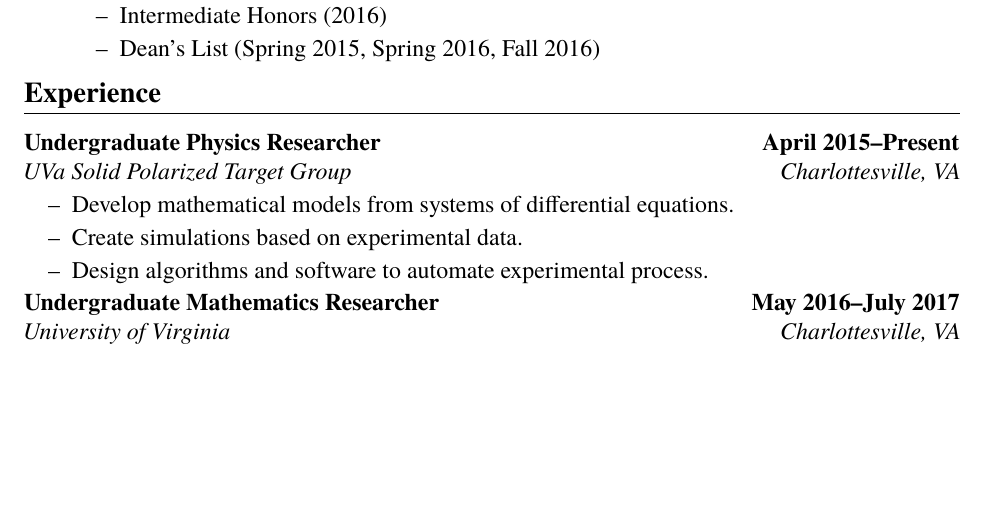
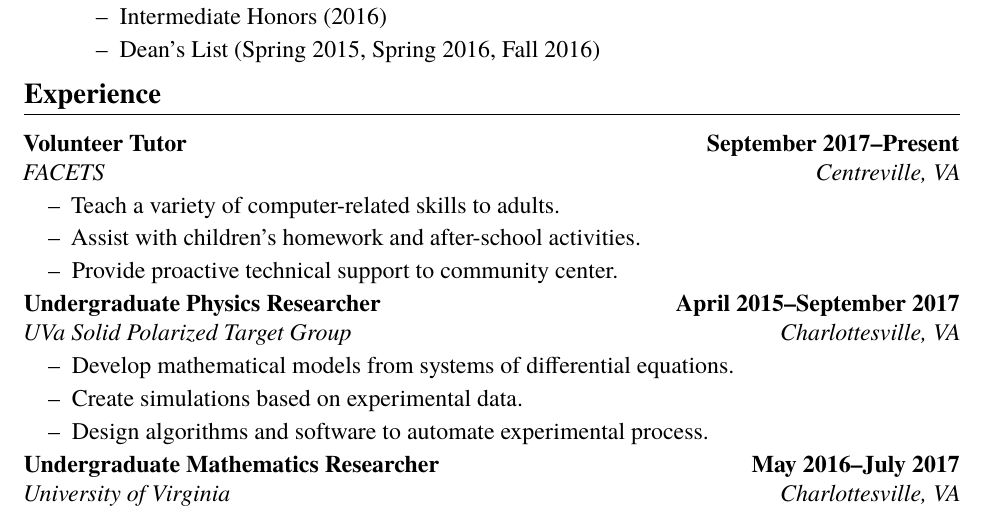
Before and after one commit to ianprime0509/resume-old, a LaTeX CV (resume.tex): part of the page before the commit and part of page 1 of 2 after it, cut so that both start at the same text, the shorter picture padded with empty space. Compiled offline with pdfLaTeX.

Commit message:
Update for most recent experience

```diff
--- a/resume.tex
+++ b/resume.tex
@@ -27,8 +27,19 @@ I have a strong background in mathematics, as well as experience in computer pro
 
 \section*{Experience}
 \entry
+    {Volunteer Tutor}
+    {September 2017--Present}
+    {FACETS}
+    {Centreville, VA}
+\begin{itemize}
+    \item Teach a variety of computer-related skills to adults.
+    \item Assist with children's homework and after-school activities.
+    \item Provide proactive technical support to community center.
+\end{itemize}
+
+\entry
     {Undergraduate Physics Researcher}
-    {April 2015--Present}
+    {April 2015--September 2017}
     {UVa Solid Polarized Target Group}
     {Charlottesville, VA}
 \begin{itemize}
```
Also changed, not shown: resume.pdf.
